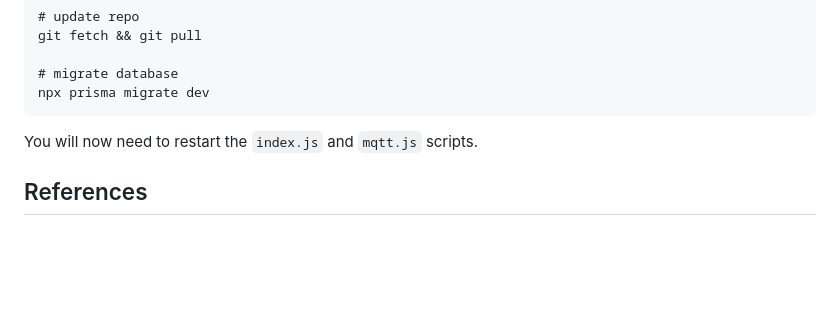
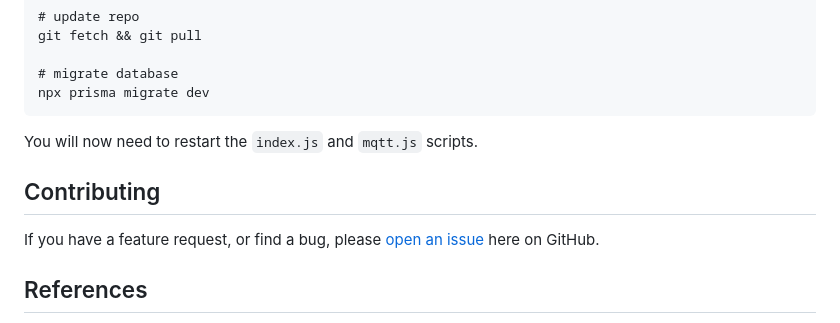
Before and after one commit to liamcottle/meshtastic-map, a Markdown page: README.md, the part around the change. GitHub-like rendering; blank space fills up the shorter version.

```diff
--- a/README.md
+++ b/README.md
@@ -139,6 +139,10 @@ npx prisma migrate dev
 
 You will now need to restart the `index.js` and `mqtt.js` scripts.
 
+## Contributing
+
+If you have a feature request, or find a bug, please [open an issue](https://github.com/liamcottle/meshtastic-map/issues) here on GitHub.
+
 ## References
 
 - https://meshtastic.org/docs/software/integrations/mqtt/
```
